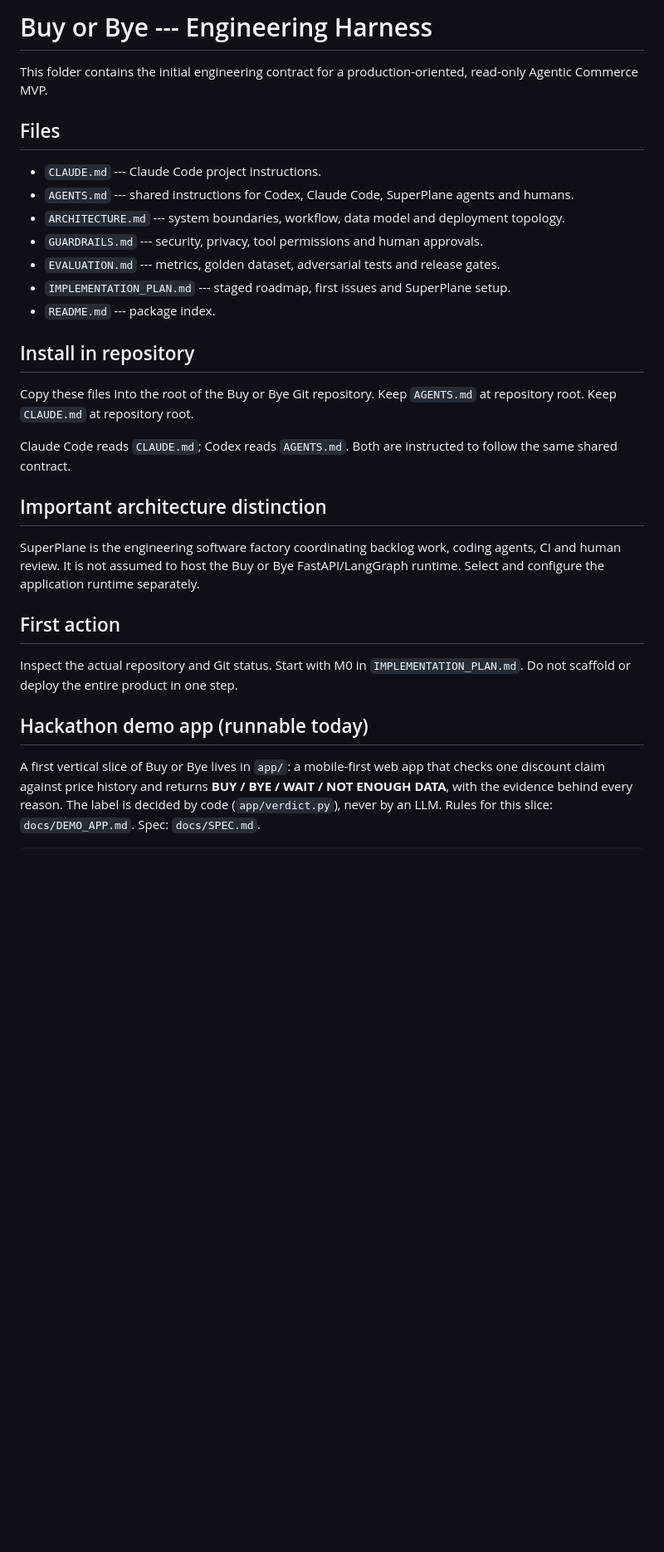
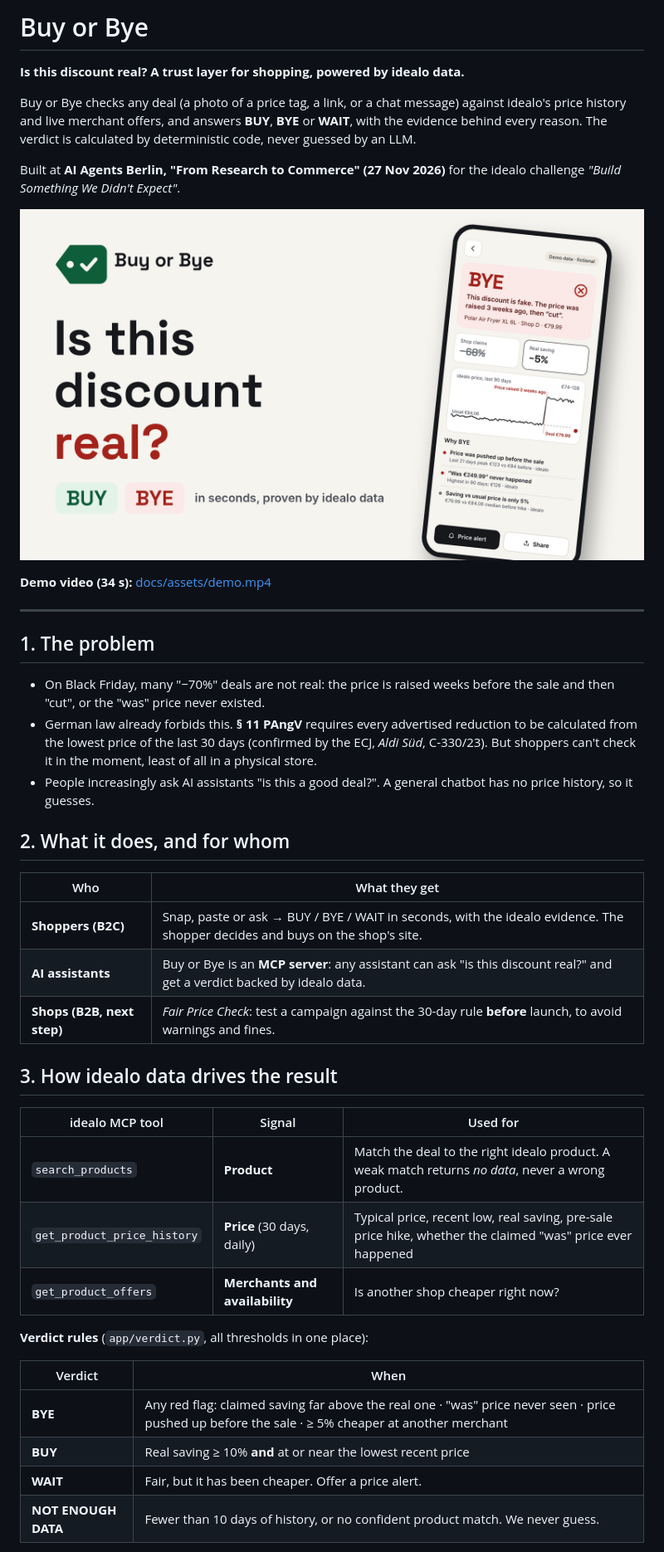
Before and after one commit to chadha/Buy-or-Bye, a Markdown page: README.md, the part around one of its changes. Shown at 83% size. Drawn GitHub-style; pictures changed too: docs/assets/thumbnail.png (added); blank space fills up the shorter version.

```diff
--- a/README.md
+++ b/README.md
@@ -1,47 +1,45 @@
-# Buy or Bye --- Engineering Harness
+# Buy or Bye
 
-This folder contains the initial engineering contract for a
-production-oriented, read-only Agentic Commerce MVP.
+**Is this discount real? A trust layer for shopping, powered by idealo data.**
 
-## Files
+Buy or Bye checks any deal (a photo of a price tag, a link, or a chat message) against idealo's price history and live merchant offers, and answers **BUY**, **BYE** or **WAIT**, with the evidence behind every reason. The verdict is calculated by deterministic code, never guessed by an LLM.
 
-- `CLAUDE.md` --- Claude Code project instructions.
-- `AGENTS.md` --- shared instructions for Codex, Claude Code,
-  SuperPlane agents and humans.
-- `ARCHITECTURE.md` --- system boundaries, workflow, data model and
-  deployment topology.
-- `GUARDRAILS.md` --- security, privacy, tool permissions and human
-  approvals.
-- `EVALUATION.md` --- metrics, golden dataset, adversarial tests and
-  release gates.
-- `IMPLEMENTATION_PLAN.md` --- staged roadmap, first issues and
-  SuperPlane setup.
-- `README.md` --- package index.
+Built at **AI Agents Berlin, "From Research to Commerce" (27 Nov 2026)** for the idealo challenge *"Build Something We Didn't Expect"*.
 
-## Install in repository
+![Buy or Bye](docs/assets/thumbnail.png)
 
-Copy these files into the root of the Buy or Bye Git repository. Keep
-`AGENTS.md` at repository root. Keep `CLAUDE.md` at repository root.
+**Demo video (34 s):** [docs/assets/demo.mp4](docs/assets/demo.mp4)
 
-Claude Code reads `CLAUDE.md`; Codex reads `AGENTS.md`. Both are
-instructed to follow the same shared contract.
+---
 
-## Important architecture distinction
+## 1. The problem
 
-SuperPlane is the engineering software factory coordinating backlog
-work, coding agents, CI and human review. It is not assumed to host the
-Buy or Bye FastAPI/LangGraph runtime. Select and configure the
-application runtime separately.
+- On Black Friday, many "−70%" deals are not real: the price is raised weeks before the sale and then "cut", or the "was" price never existed.
+- German law already forbids this. **§ 11 PAngV** requires every advertised reduction to be calculated from the lowest price of the last 30 days (confirmed by the ECJ, *Aldi Süd*, C-330/23). But shoppers can't check it in the moment, least of all in a physical store.
+- People increasingly ask AI assistants "is this a good deal?". A general chatbot has no price history, so it guesses.
 
-## First action
+## 2. What it does, and for whom
 
-Inspect the actual repository and Git status. Start with M0 in
-`IMPLEMENTATION_PLAN.md`. Do not scaffold or deploy the entire product
-in one step.
+| Who | What they get |
+|---|---|
+| **Shoppers (B2C)** | Snap, paste or ask → BUY / BYE / WAIT in seconds, with the idealo evidence. The shopper decides and buys on the shop's site. |
+| **AI assistants** | Buy or Bye is an **MCP server**: any assistant can ask "is this discount real?" and get a verdict backed by idealo data. |
+| **Shops (B2B, next step)** | *Fair Price Check*: test a campaign against the 30-day rule **before** launch, to avoid warnings and fines. |
 
-## Hackathon demo app (runnable today)
+## 3. How idealo data drives the result
 
-A first vertical slice of Buy or Bye lives in `app/`: a mobile-first web app that checks
-one discount claim against price history and returns **BUY / BYE / WAIT / NOT ENOUGH DATA**,
-with the evidence behind every reason. The label is decided by code (`app/verdict.py`), never
-by an LLM. Rules for this slice: `docs/DEMO_APP.md`. Spec: `docs/SPEC.md`.
+| idealo MCP tool | Signal | Used for |
+|---|---|---|
+| `search_products` | **Product** | Match the deal to the right idealo product. A weak match returns *no data*, never a wrong product. |
+| `get_product_price_history` | **Price** (30 days, daily) | Typical price, recent low, real saving, pre-sale price hike, whether the claimed "was" price ever happened |
+| `get_product_offers` | **Merchants and availability** | Is another shop cheaper right now? |
+
+**Verdict rules** (`app/verdict.py`, all thresholds in one place):
+
+| Verdict | When |
+|---|---|
+| **BYE** | Any red flag: claimed saving far above the real one · "was" price never seen · price pushed up before the sale · ≥ 5% cheaper at another merchant |
+| **BUY** | Real saving ≥ 10% **and** at or near the lowest recent price |
+| **WAIT** | Fair, but it has been cheaper. Offer a price alert. |
+| **NOT ENOUGH DATA** | Fewer than 10 days of history, or no confident product match. We never guess. |
+
```
Also changed, not shown: other parts of README.md (+104 -32 lines), 1 other file.
